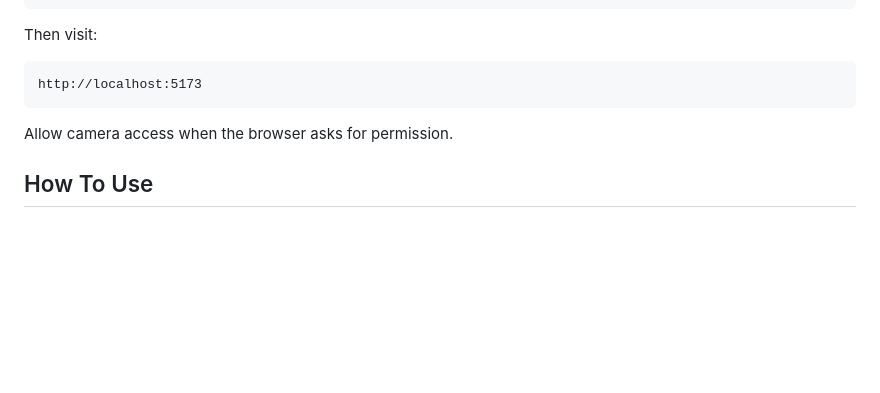
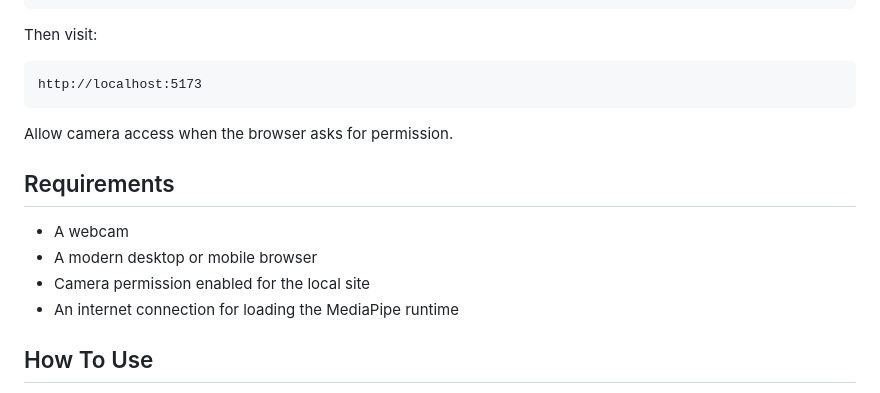
Before and after one commit to Subham-KRLX/Hand-Gesture, a Markdown page: README.md, the part around the change. GitHub-like rendering; blank space fills up the shorter version.

Commit message:
docs: add runtime requirements

```diff
--- a/README.md
+++ b/README.md
@@ -84,6 +84,13 @@ http://localhost:5173
 
 Allow camera access when the browser asks for permission.
 
+## Requirements
+
+- A webcam
+- A modern desktop or mobile browser
+- Camera permission enabled for the local site
+- An internet connection for loading the MediaPipe runtime
+
 ## How To Use
 
 1. Click **Start camera**.
```
